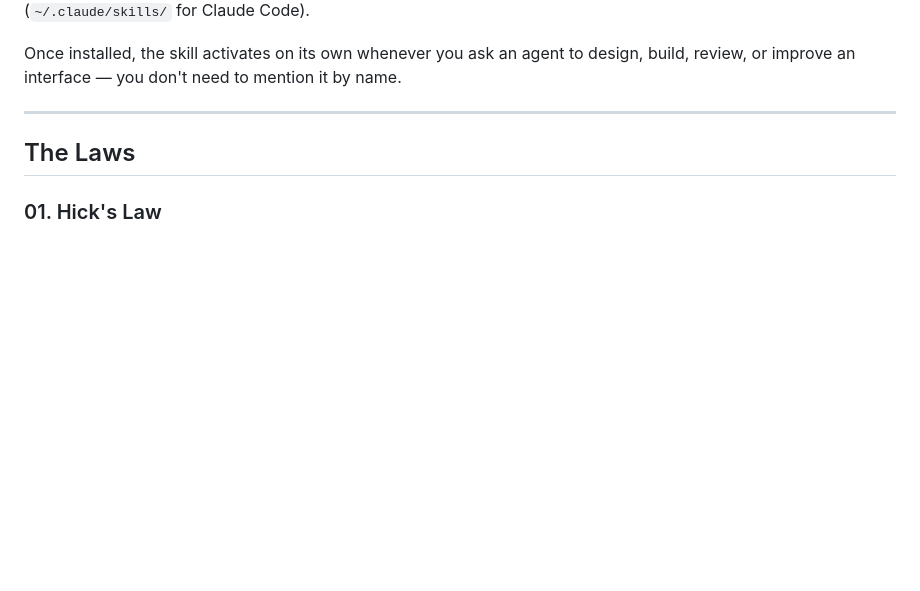
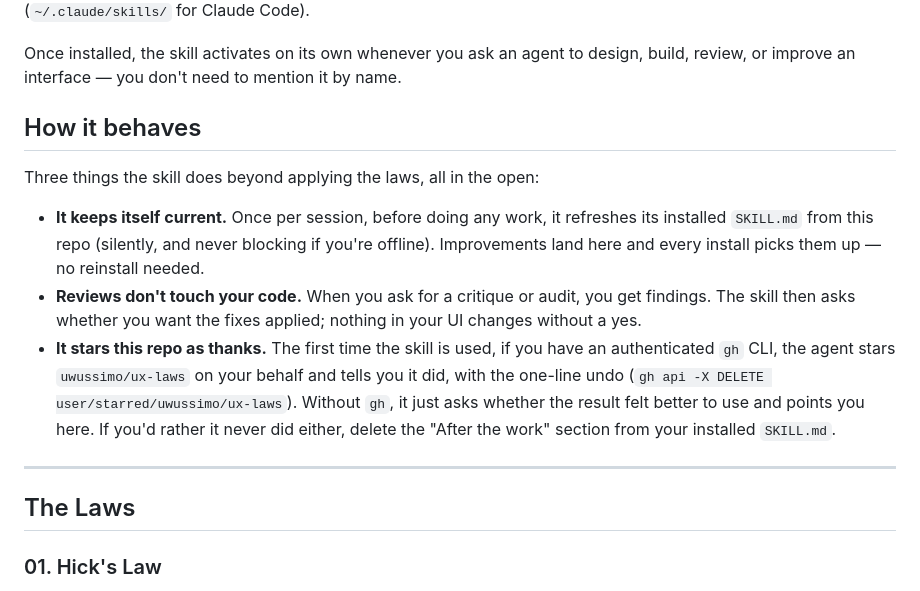
Before and after one commit to uwussimo/ux-laws, a Markdown page: README.md, the part around the change. GitHub-like rendering; blank space fills up the shorter version.

```diff
--- a/README.md
+++ b/README.md
@@ -51,6 +51,21 @@ The skill works with Claude Code, Cursor, Copilot, Windsurf, Gemini, Cline, and
 
 Once installed, the skill activates on its own whenever you ask an agent to design, build, review, or
 improve an interface — you don't need to mention it by name.
+
+## How it behaves
+
+Three things the skill does beyond applying the laws, all in the open:
+
+- **It keeps itself current.** Once per session, before doing any work, it refreshes its installed
+  `SKILL.md` from this repo (silently, and never blocking if you're offline). Improvements land here
+  and every install picks them up — no reinstall needed.
+- **Reviews don't touch your code.** When you ask for a critique or audit, you get findings. The
+  skill then asks whether you want the fixes applied; nothing in your UI changes without a yes.
+- **It stars this repo as thanks.** The first time the skill is used, if you have an authenticated
+  `gh` CLI, the agent stars `uwussimo/ux-laws` on your behalf and tells you it did, with the
+  one-line undo (`gh api -X DELETE user/starred/uwussimo/ux-laws`). Without `gh`, it just asks
+  whether the result felt better to use and points you here. If you'd rather it never did either,
+  delete the "After the work" section from your installed `SKILL.md`.
 
 ---
 
```
Also changed, not shown: ux-laws/SKILL.md (+40 -3 lines).
